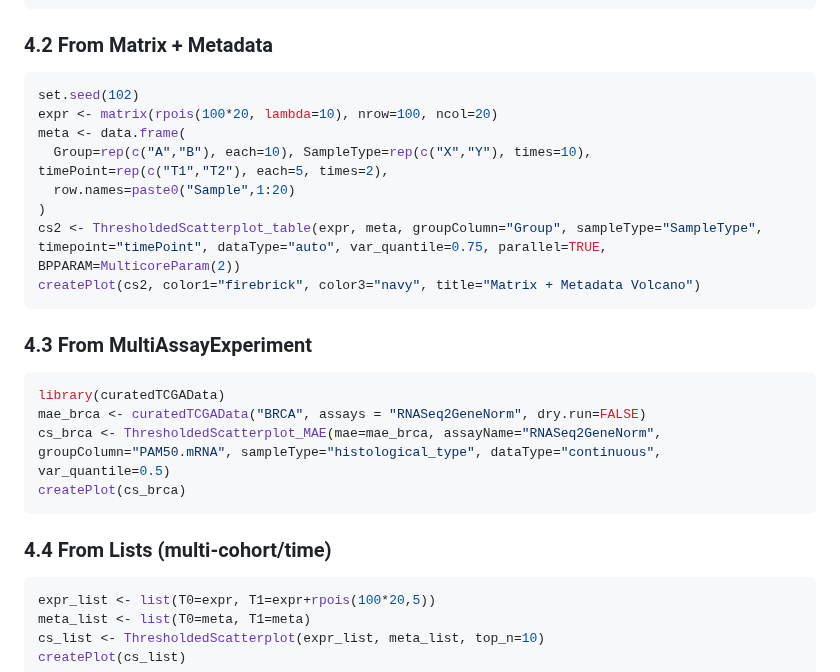
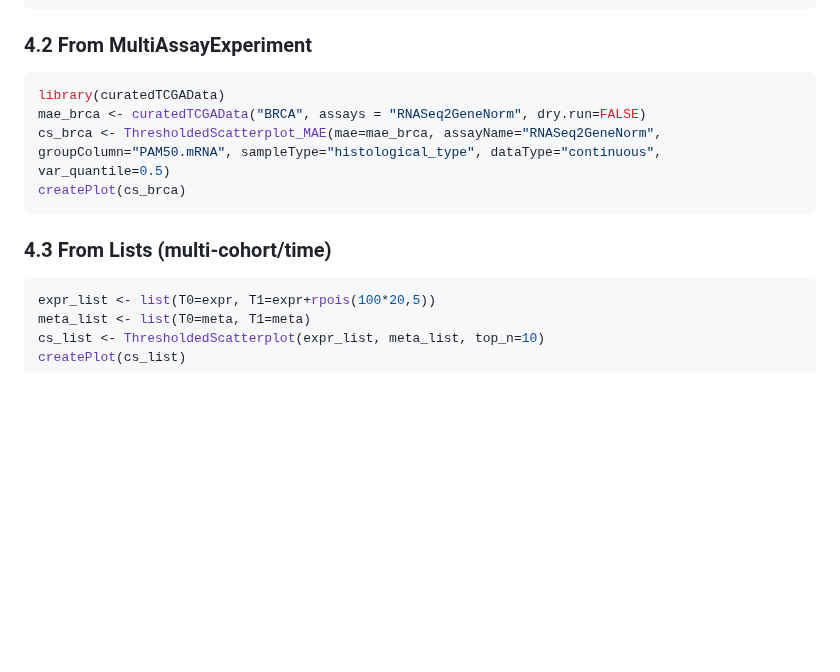
Before and after one commit to famanalytics0/MultiModalGraphics, a Markdown page: README.md, the part around the change. GitHub-like rendering; blank space fills up the shorter version.

````diff
--- a/README.md
+++ b/README.md
@@ -382,20 +382,7 @@ cs_airway <- ThresholdedScatterplot_table(expr,
 createPlot(cs_airway, legend_title="Gene Regulation")
 ```
 
-### 4.2 From Matrix + Metadata
-
-```r
-set.seed(102)
-expr <- matrix(rpois(100*20, lambda=10), nrow=100, ncol=20)
-meta <- data.frame(
-  Group=rep(c("A","B"), each=10), SampleType=rep(c("X","Y"), times=10), timePoint=rep(c("T1","T2"), each=5, times=2),
-  row.names=paste0("Sample",1:20)
-)
-cs2 <- ThresholdedScatterplot_table(expr, meta, groupColumn="Group", sampleType="SampleType", timepoint="timePoint", dataType="auto", var_quantile=0.75, parallel=TRUE, BPPARAM=MulticoreParam(2))
-createPlot(cs2, color1="firebrick", color3="navy", title="Matrix + Metadata Volcano")
-```
-
-### 4.3 From MultiAssayExperiment
+### 4.2 From MultiAssayExperiment
 
 ```r
 library(curatedTCGAData)
@@ -404,7 +391,7 @@ cs_brca <- ThresholdedScatterplot_MAE(mae=mae_brca, assayName="RNASeq2GeneNorm",
 createPlot(cs_brca)
 ```
 
-### 4.4 From Lists (multi-cohort/time)
+### 4.3 From Lists (multi-cohort/time)
 
 ```r
 expr_list <- list(T0=expr, T1=expr+rpois(100*20,5))
````
